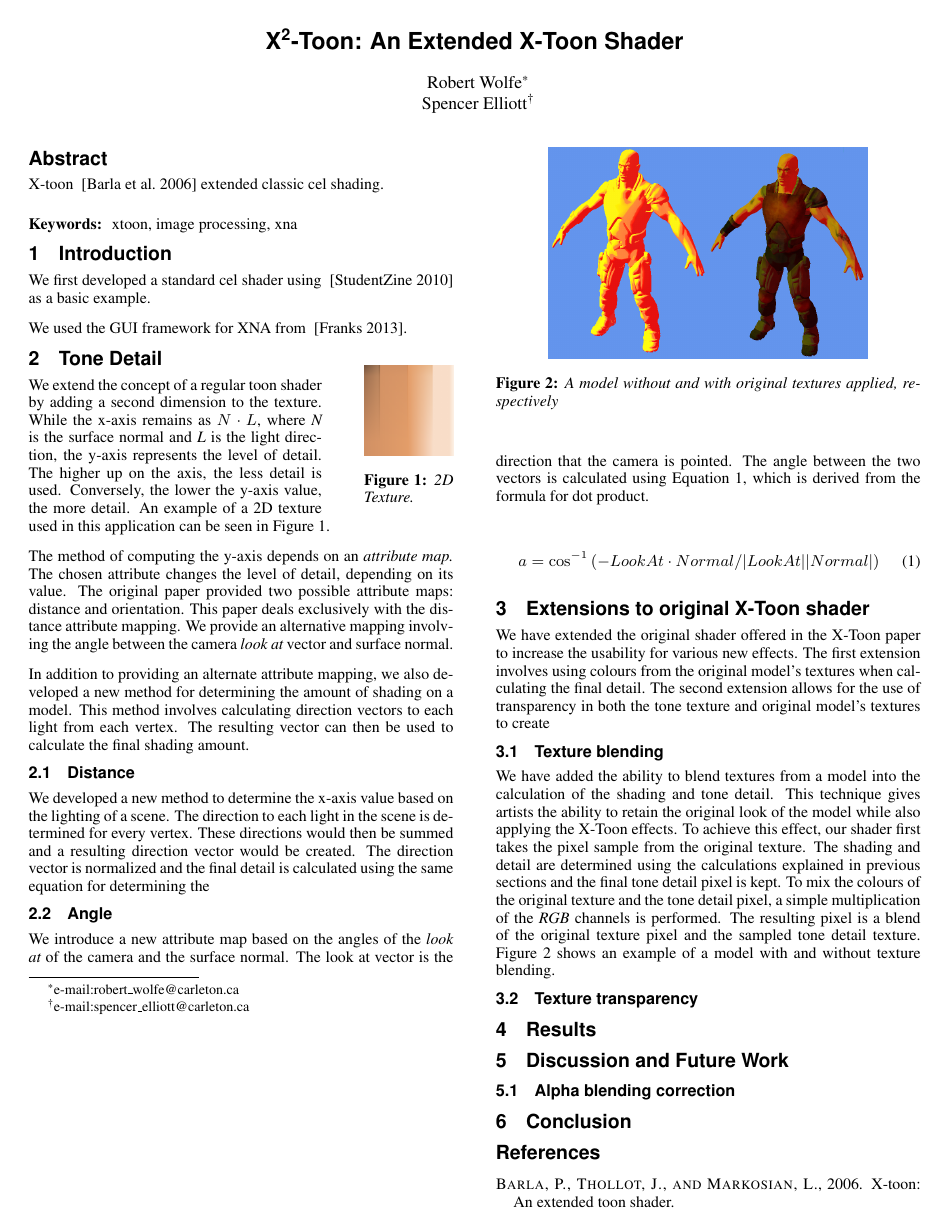
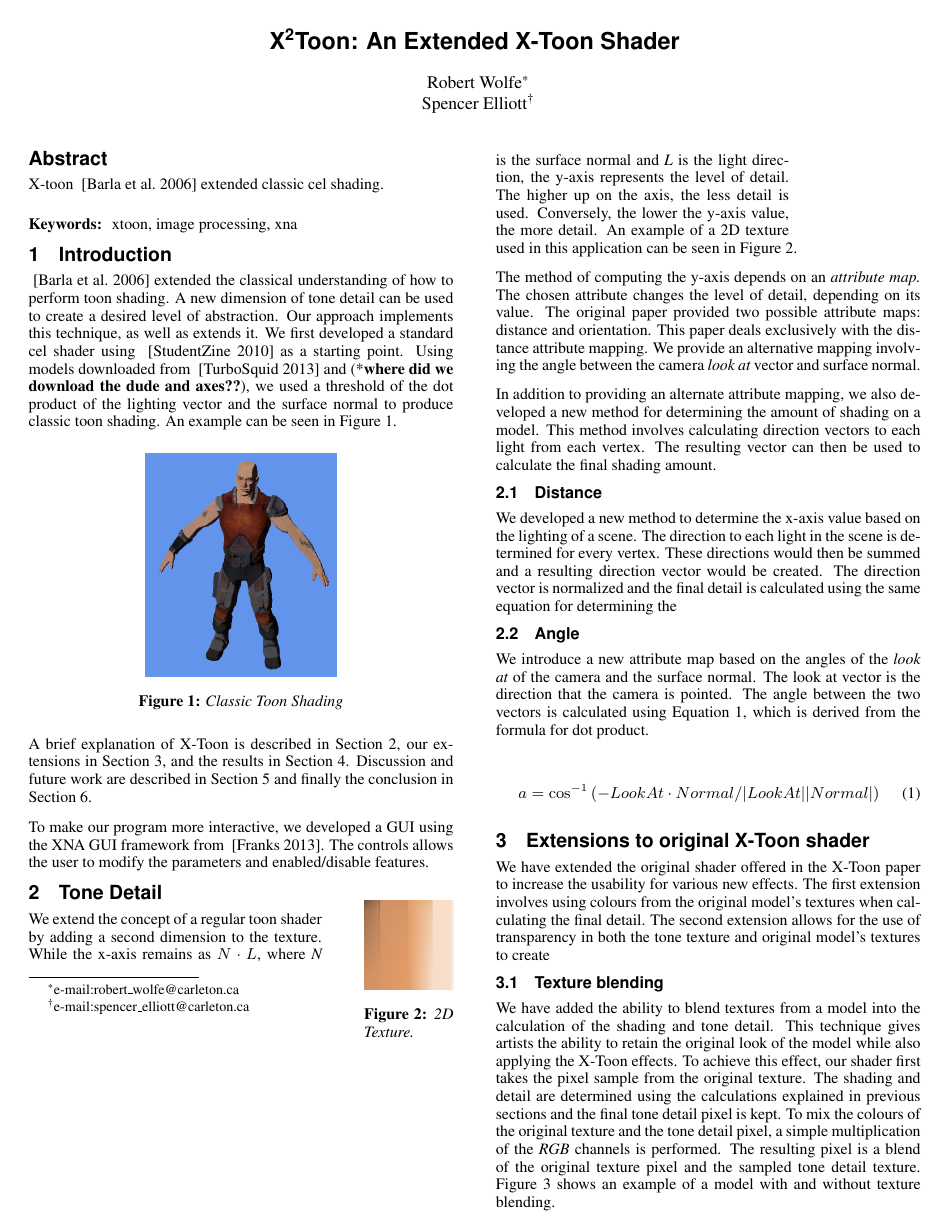
Before and after one commit to spencerelliott/XNA-X-Toon-Shader, a LaTeX paper (paper/paper.tex): page 1 of 2. Compiled offline with pdfLaTeX.

Commit message:
Fixing compile error and fleshing out intro

```diff
--- a/paper/paper.tex
+++ b/paper/paper.tex
@@ -1,6 +1,7 @@
 \documentclass[annual]{acmsiggraph}
 \usepackage{wrapfig}
-\title{X\textsuperscript{2}-Toon: An Extended X-Toon Shader}
+\usepackage{hyperref}
+\title{X\texorpdfstring{\textsuperscript{2}}-Toon: An Extended X-Toon Shader}
 
 \author{Robert Wolfe\thanks{e-mail:robert\_wolfe@carleton.ca}\\Spencer Elliott\thanks{e-mail:spencer\_elliott@carleton.ca}}
 \pdfauthor{Robert Wolfe, Spencer Elliott}
@@ -22,12 +23,21 @@ X-toon ~\cite{BTM06a} extended classic cel shading.
 \copyrightspace
 
 \section{Introduction}
+~\cite{BTM06a} extended the classical understanding of how to perform toon shading. A new dimension of tone detail can be used to create a desired level of abstraction. Our approach implements this technique, as well as extends it. We first developed a standard cel shader using ~\cite{CelShadingTut} as a starting point. Using models downloaded from ~\cite{TurboSquid} and (*\textbf{where did we download the dude and axes??}), we used a threshold of the dot product of the lighting vector and the surface normal to produce classic toon shading. An example can be seen in Figure~\ref{fig:toonshade}.
 
-We first developed a standard cel shader using ~\cite{CelShadingTut} as a basic example.
+\begin{figure}[h]
+	\centering
+	\includegraphics[width=1.5in]{images/classic_cel2}
+	\caption{Classic Toon Shading}
+	\label{fig:toonshade}
+\end{figure}
 
-We used the GUI framework for XNA from ~\cite{Ruminate}.
+A brief explanation of X-Toon is described in Section~\ref{sec:tonedetail}, our extensions in Section~\ref{sec:extensions}, and the results in Section~\ref{sec:results}. Discussion and future work are described in Section~\ref{sec:discussion} and finally the conclusion in Section~\ref{sec:conclusion}.
+
+To make our program more interactive, we developed a GUI using the XNA GUI framework from ~\cite{Ruminate}. The controls allows the user to modify the parameters and enabled/disable features.
 
 \section{Tone Detail}
+\label{sec:tonedetail}
 \begin{wrapfigure}{r}{0.1\textwidth}
   \vspace{-20pt}
   \begin{center}
```
Also changed, not shown: paper/paper.bib (+8 -0 lines), paper/images/classic_cel2.png (added), paper/paper.bbl, paper/paper.tex (4 more changed lines).
